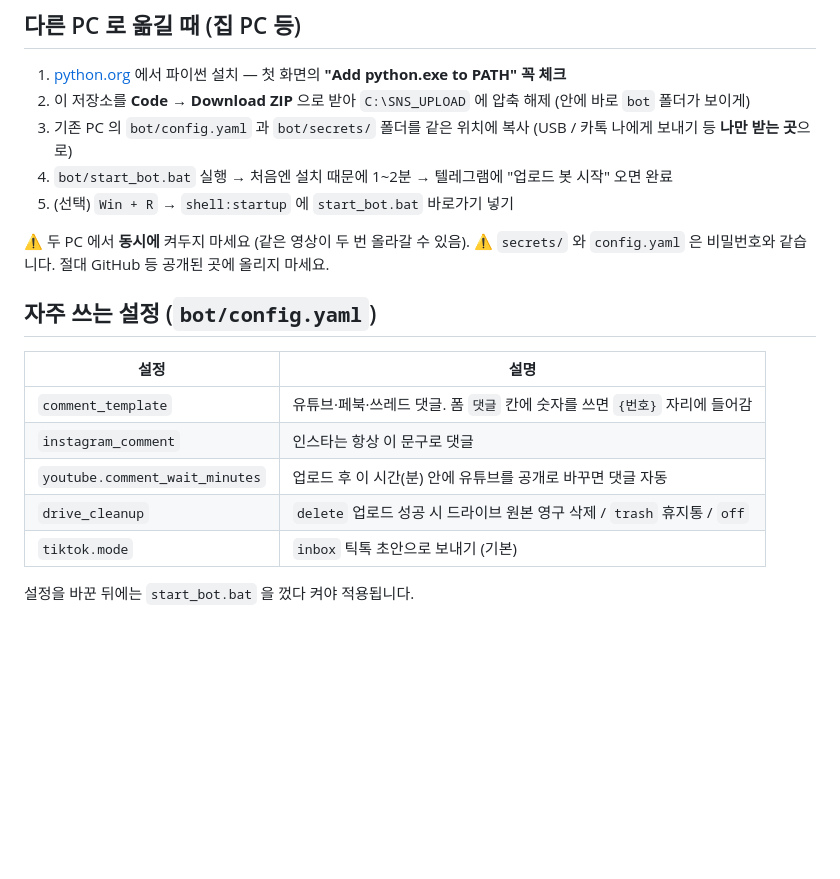
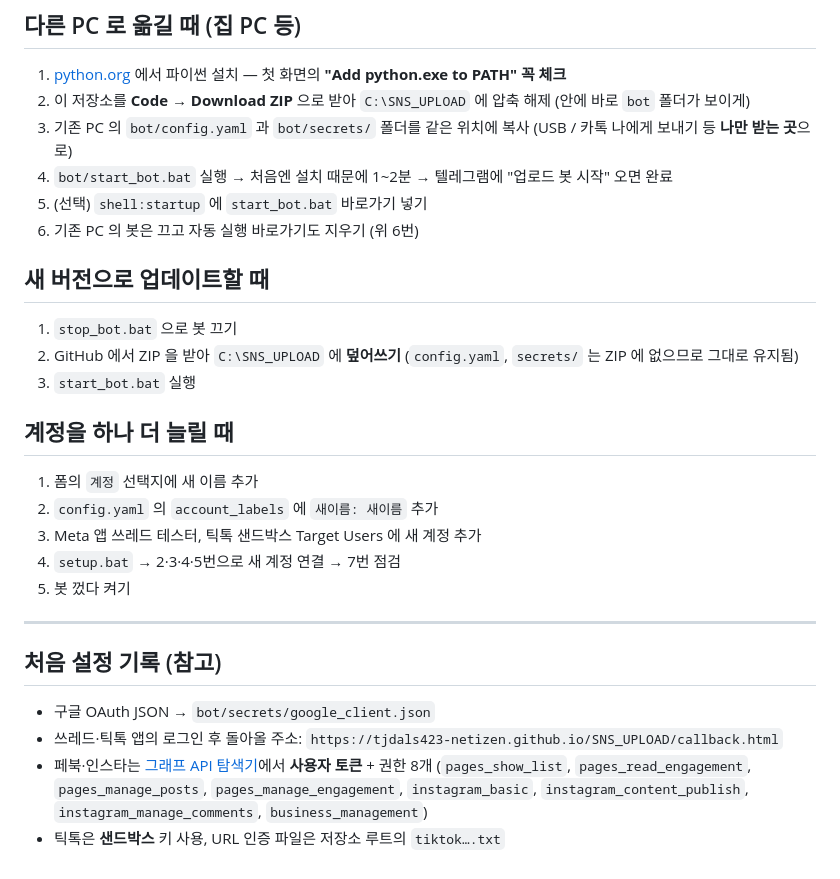
Before and after one commit to tjdals423-netizen/SNS_UPLOAD, a Markdown page: README.md, the part around one of its changes. GitHub-like rendering; blank space fills up the shorter version.

Commit message:
README: daily usage, operating cautions, troubleshooting
Co-Authored-By: Claude Opus 5.5 <noreply@anthropic.com>

```diff
--- a/README.md
+++ b/README.md
@@ -71,18 +128,26 @@ https://tjdals423-netizen.github.io/SNS_UPLOAD/callback.html
 2. 이 저장소를 **Code → Download ZIP** 으로 받아 `C:\SNS_UPLOAD` 에 압축 해제 (안에 바로 `bot` 폴더가 보이게)
 3. 기존 PC 의 `bot/config.yaml` 과 `bot/secrets/` 폴더를 같은 위치에 복사 (USB / 카톡 나에게 보내기 등 **나만 받는 곳**으로)
 4. `bot/start_bot.bat` 실행 → 처음엔 설치 때문에 1~2분 → 텔레그램에 "업로드 봇 시작" 오면 완료
-5. (선택) `Win + R` → `shell:startup` 에 `start_bot.bat` 바로가기 넣기
+5. (선택) `shell:startup` 에 `start_bot.bat` 바로가기 넣기
+6. 기존 PC 의 봇은 끄고 자동 실행 바로가기도 지우기 (위 6번)
 
-⚠️ 두 PC 에서 **동시에** 켜두지 마세요 (같은 영상이 두 번 올라갈 수 있음).
-⚠️ `secrets/` 와 `config.yaml` 은 비밀번호와 같습니다. 절대 GitHub 등 공개된 곳에 올리지 마세요.
+## 새 버전으로 업데이트할 때
+1. `stop_bot.bat` 으로 봇 끄기
+2. GitHub 에서 ZIP 을 받아 `C:\SNS_UPLOAD` 에 **덮어쓰기** (`config.yaml`, `secrets/` 는 ZIP 에 없으므로 그대로 유지됨)
+3. `start_bot.bat` 실행
 
-## 자주 쓰는 설정 (`bot/config.yaml`)
-| 설정 | 설명 |
-|---|---|
-| `comment_template` | 유튜브·페북·쓰레드 댓글. 폼 `댓글` 칸에 숫자를 쓰면 `{번호}` 자리에 들어감 |
-| `instagram_comment` | 인스타는 항상 이 문구로 댓글 |
-| `youtube.comment_wait_minutes` | 업로드 후 이 시간(분) 안에 유튜브를 공개로 바꾸면 댓글 자동 |
-| `drive_cleanup` | `delete` 업로드 성공 시 드라이브 원본 영구 삭제 / `trash` 휴지통 / `off` |
-| `tiktok.mode` | `inbox` 틱톡 초안으로 보내기 (기본) |
+## 계정을 하나 더 늘릴 때
+1. 폼의 `계정` 선택지에 새 이름 추가
+2. `config.yaml` 의 `account_labels` 에 `새이름: 새이름` 추가
+3. Meta 앱 쓰레드 테스터, 틱톡 샌드박스 Target Users 에 새 계정 추가
+4. `setup.bat` → 2·3·4·5번으로 새 계정 연결 → 7번 점검
+5. 봇 껐다 켜기
 
-설정을 바꾼 뒤에는 `start_bot.bat` 을 껐다 켜야 적용됩니다.
+---
+
+## 처음 설정 기록 (참고)
+- 구글 OAuth JSON → `bot/secrets/google_client.json`
+- 쓰레드·틱톡 앱의 로그인 후 돌아올 주소: `https://tjdals423-netizen.github.io/SNS_UPLOAD/callback.html`
+- 페북·인스타는 [그래프 API 탐색기](https://developers.facebook.com/tools/explorer)에서 **사용자 토큰** + 권한 8개
+  (`pages_show_list`, `pages_read_engagement`, `pages_manage_posts`, `pages_manage_engagement`, `instagram_basic`, `instagram_content_publish`, `instagram_manage_comments`, `business_management`)
+- 틱톡은 **샌드박스** 키 사용, URL 인증 파일은 저장소 루트의 `tiktok….txt`
```
Also changed, not shown: other parts of README.md (+99 -42 lines).
